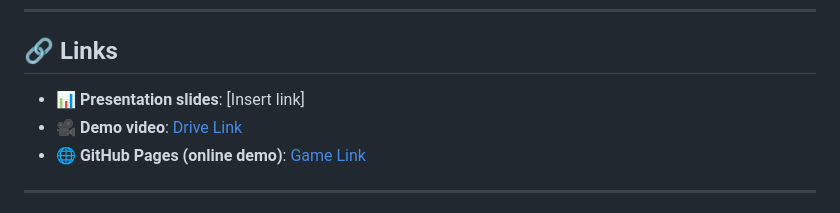
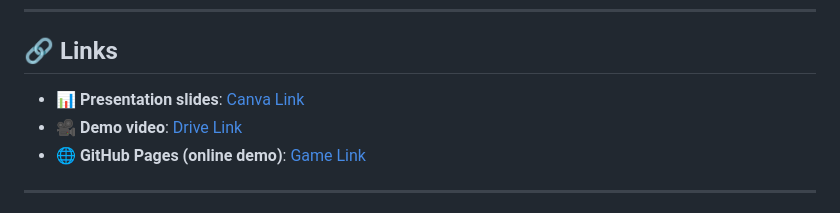
Before and after one commit to jlrock/trabalho_3D_CG, a Markdown page: README.md, the part around the change. GitHub-like rendering.

Commit message:
Update presentation slides link in README

```diff
--- a/README.md
+++ b/README.md
@@ -15,7 +15,7 @@
 
 ## 🔗 Links
 
-- 📊 **Presentation slides**: [Insert link]
+- 📊 **Presentation slides**: [Canva Link](https://canva.link/trabalhocgtungtungsuhur)
 - 🎥 **Demo video**: [Drive Link](https://drive.google.com/file/d/1rwwVJhpaY___xujaQF17cdgd42po7buK/view?usp=sharing)
 - 🌐 **GitHub Pages (online demo)**: [Game Link](https://jlrock.github.io/trabalho_3D_CG/)
 
```
